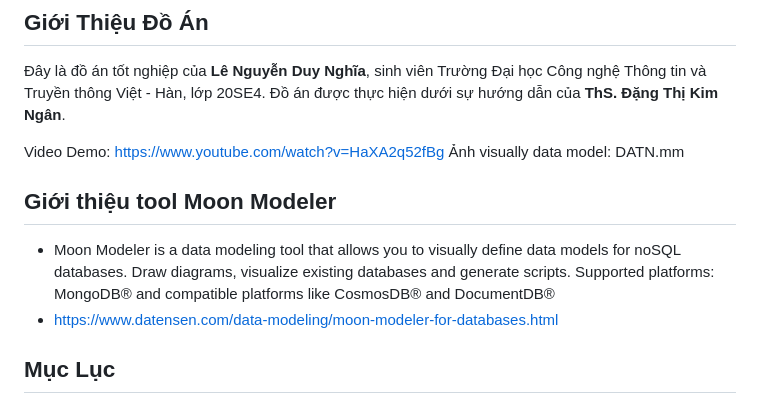
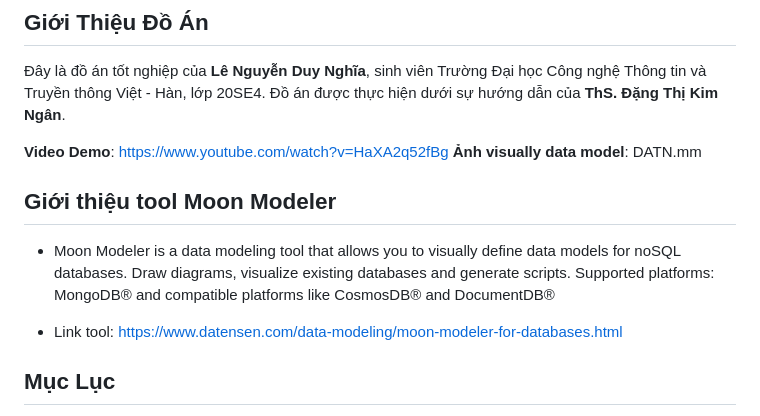
Before and after one commit to duynghiadev/Nutritional-Info-Recipe-System, a Markdown page: README.md, the part around the change. Drawn GitHub-style.

```diff
--- a/README.md
+++ b/README.md
@@ -4,13 +4,14 @@
 
 Đây là đồ án tốt nghiệp của **Lê Nguyễn Duy Nghĩa**, sinh viên Trường Đại học Công nghệ Thông tin và Truyền thông Việt - Hàn, lớp 20SE4. Đồ án được thực hiện dưới sự hướng dẫn của **ThS. Đặng Thị Kim Ngân**.
 
-Video Demo: https://www.youtube.com/watch?v=HaXA2q52fBg
-Ảnh visually data model: DATN.mm
+**Video Demo**: https://www.youtube.com/watch?v=HaXA2q52fBg
+**Ảnh visually data model**: DATN.mm
 
 ## Giới thiệu tool Moon Modeler
 
 - Moon Modeler is a data modeling tool that allows you to visually define data models for noSQL databases. Draw diagrams, visualize existing databases and generate scripts. Supported platforms: MongoDB® and compatible platforms like CosmosDB® and DocumentDB®
-- https://www.datensen.com/data-modeling/moon-modeler-for-databases.html
+
+- Link tool: https://www.datensen.com/data-modeling/moon-modeler-for-databases.html
 
 ## Mục Lục
 
```
